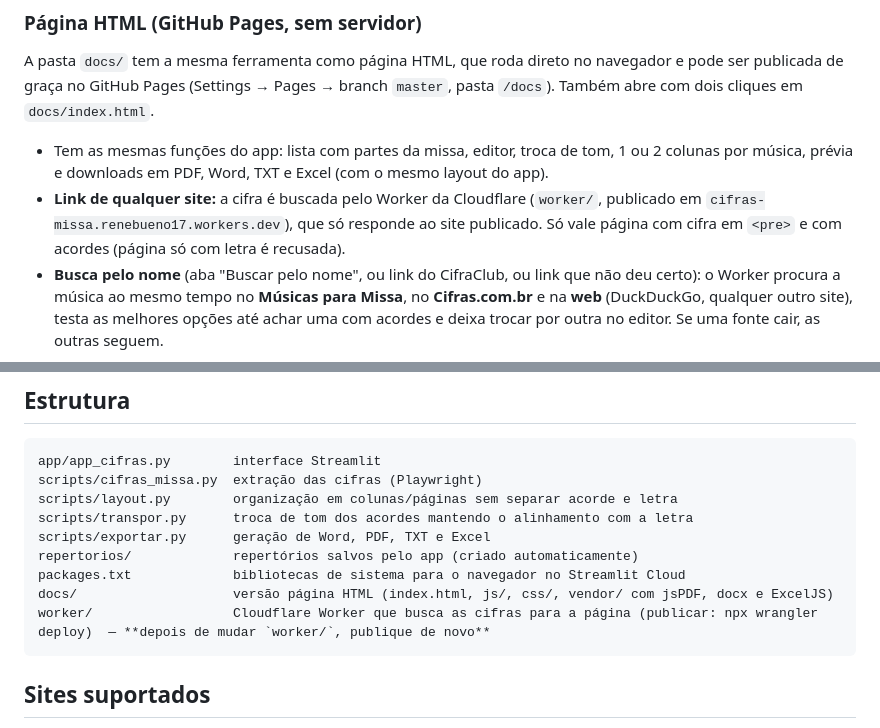
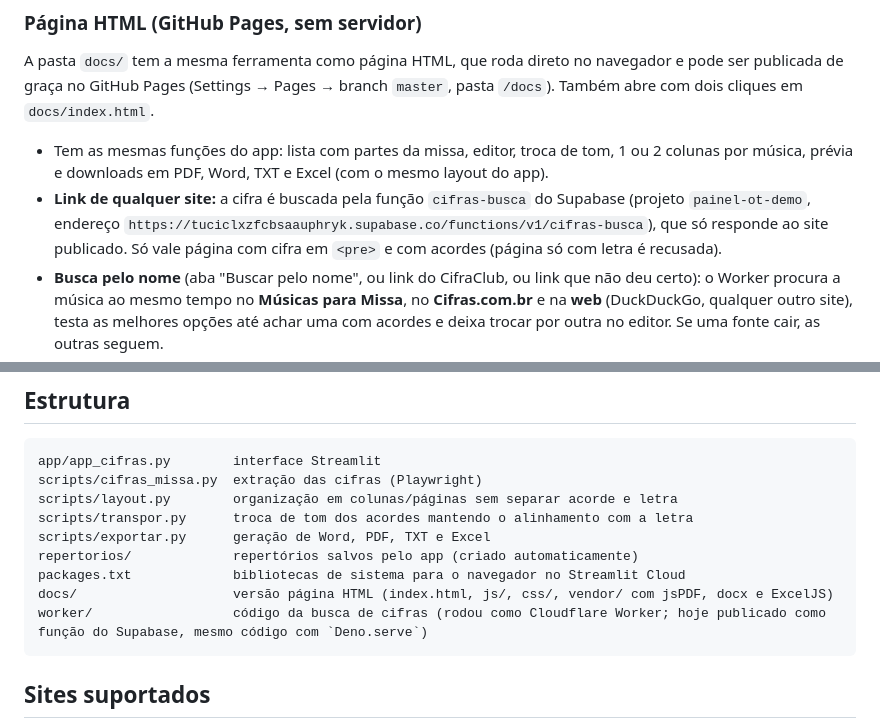
Before and after one commit to Rene17bueno/cifras-missa, a Markdown page: README.md, 2 parts joined by grey strips. Rendered like a GitHub page.

Commit message:
README: busca pelo Supabase

````diff
--- a/README.md
+++ b/README.md
@@ -58,8 +58,8 @@ em `docs/index.html`.
 
 - Tem as mesmas funções do app: lista com partes da missa, editor, troca de tom, 1 ou 2 colunas por música,
   prévia e downloads em PDF, Word, TXT e Excel (com o mesmo layout do app).
-- **Link de qualquer site:** a cifra é buscada pelo Worker da Cloudflare (`worker/`, publicado em
-  `cifras-missa.renebueno17.workers.dev`), que só responde ao site publicado. Só vale página com cifra
+- **Link de qualquer site:** a cifra é buscada pela função `cifras-busca` do Supabase (projeto `painel-ot-demo`,
+  endereço `https://tuciclxzfcbsaauphryk.supabase.co/functions/v1/cifras-busca`), que só responde ao site publicado. Só vale página com cifra
   em `<pre>` e com acordes (página só com letra é recusada).
 - **Busca pelo nome** (aba "Buscar pelo nome", ou link do CifraClub, ou link que não deu certo): o Worker procura a música
   ao mesmo tempo no **Músicas para Missa**, no **Cifras.com.br** e na **web** (DuckDuckGo, qualquer outro site),
@@ -93,7 +93,7 @@ scripts/exportar.py      geração de Word, PDF, TXT e Excel
 repertorios/             repertórios salvos pelo app (criado automaticamente)
 packages.txt             bibliotecas de sistema para o navegador no Streamlit Cloud
 docs/                    versão página HTML (index.html, js/, css/, vendor/ com jsPDF, docx e ExcelJS)
-worker/                  Cloudflare Worker que busca as cifras para a página (publicar: npx wrangler deploy)  — **depois de mudar `worker/`, publique de novo**
+worker/                  código da busca de cifras (rodou como Cloudflare Worker; hoje publicado como função do Supabase, mesmo código com `Deno.serve`)
 ```
 
 ## Sites suportados
````
